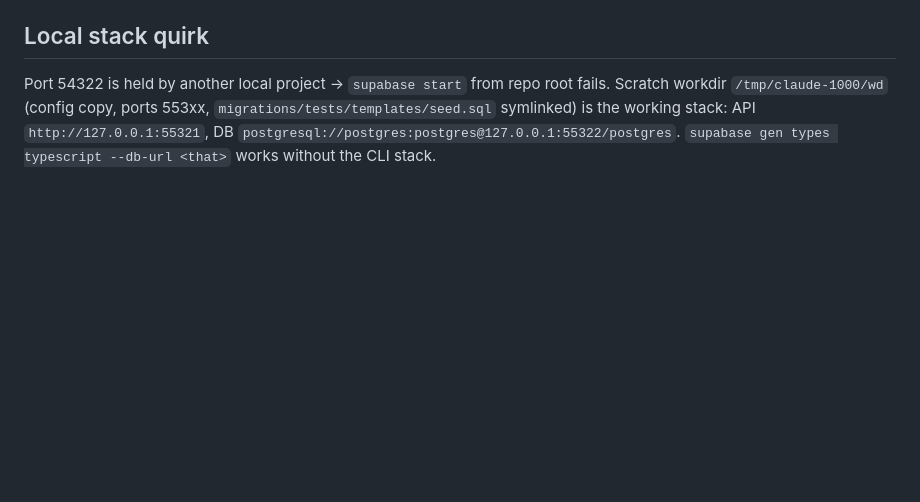
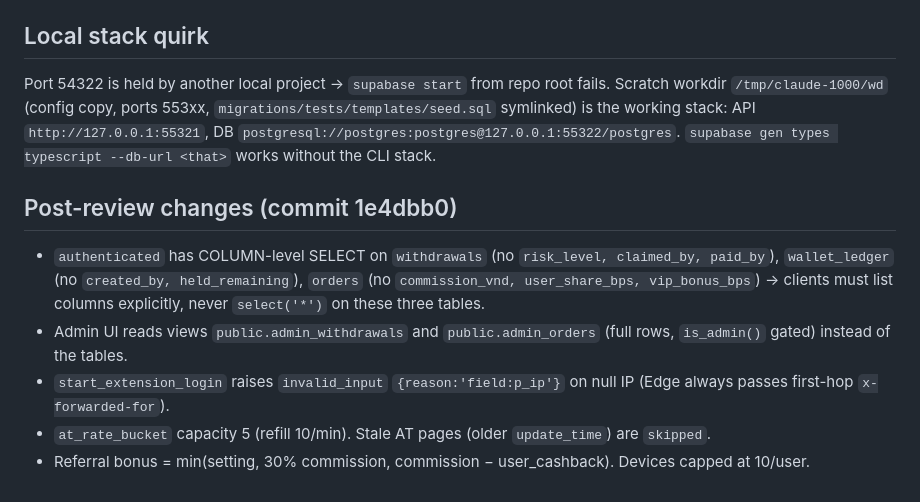
Before and after one commit to bathanh1101/canhgia, a Markdown page: docs/backend-contracts.md, the part around the change. GitHub-like rendering; blank space fills up the shorter version.

Commit message:
docs: contract notes after 02a review fixes

```diff
--- a/docs/backend-contracts.md
+++ b/docs/backend-contracts.md
@@ -33,3 +33,10 @@ Edge secrets: `ACCESSTRADE_TOKEN, ACCESSTRADE_BASE_URL, CRON_SECRET, FCM_PROJECT
 
 ## Local stack quirk
 Port 54322 is held by another local project → `supabase start` from repo root fails. Scratch workdir `/tmp/claude-1000/wd` (config copy, ports 553xx, `migrations/tests/templates/seed.sql` symlinked) is the working stack: API `http://127.0.0.1:55321`, DB `postgresql://postgres:postgres@127.0.0.1:55322/postgres`. `supabase gen types typescript --db-url <that>` works without the CLI stack.
+
+## Post-review changes (commit 1e4dbb0)
+- `authenticated` has COLUMN-level SELECT on `withdrawals` (no `risk_level, claimed_by, paid_by`), `wallet_ledger` (no `created_by, held_remaining`), `orders` (no `commission_vnd, user_share_bps, vip_bonus_bps`) → clients must list columns explicitly, never `select('*')` on these three tables.
+- Admin UI reads views `public.admin_withdrawals` and `public.admin_orders` (full rows, `is_admin()` gated) instead of the tables.
+- `start_extension_login` raises `invalid_input` `{reason:'field:p_ip'}` on null IP (Edge always passes first-hop `x-forwarded-for`).
+- `at_rate_bucket` capacity 5 (refill 10/min). Stale AT pages (older `update_time`) are `skipped`.
+- Referral bonus = min(setting, 30% commission, commission − user_cashback). Devices capped at 10/user.
```
